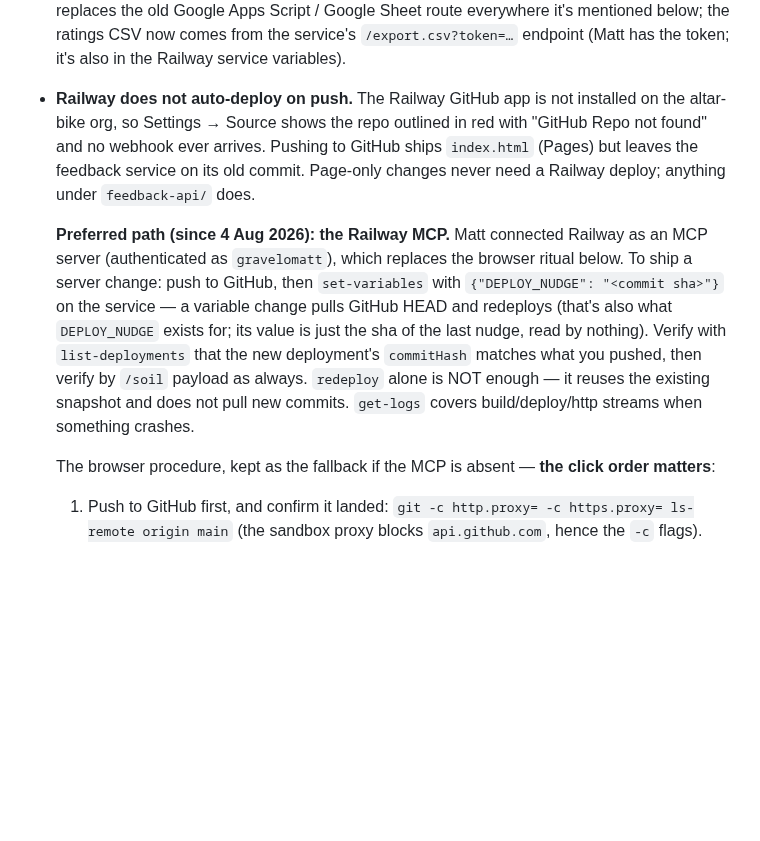
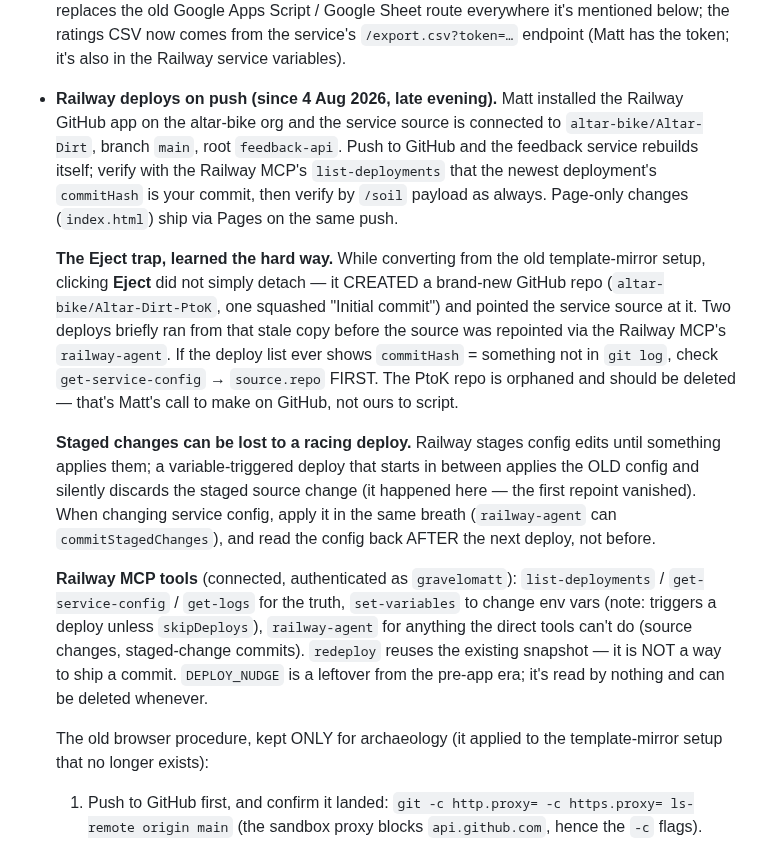
Before and after one commit to altar-bike/Altar-Dirt, a Markdown page: CLAUDE.md, the part around the change. Drawn GitHub-style; blank space fills up the shorter version.

Commit message:
Push-to-deploy is live; record the Eject trap and the staged-change race
Matt installed the Railway GitHub app on the org and the service now
builds from altar-bike/Altar-Dirt main on every push - this commit is
itself the first test of that.

Getting there surfaced two traps worth keeping. Eject on the old
template mirror did not detach; it created a whole new GitHub repo
(Altar-Dirt-PtoK, one squashed Initial commit) and pointed the service
at it - two deploys ran from that stale copy before the Railway agent
repointed the source. And Railway staged changes lose races: the first
repoint was silently discarded when a variable-triggered deploy applied
the old config in between. Config changes must be applied in the same
breath and read back after the next deploy, not before.

The browser Check-for-updates ritual is demoted to archaeology. PtoK is
orphaned and flagged for Matt to delete on GitHub.

Co-Authored-By: Claude Fable 5 <noreply@anthropic.com>
Claude-Session: https://claude.ai/code/session_01PjSxHAFwedUnEQ5nXQuWvU

```diff
--- a/CLAUDE.md
+++ b/CLAUDE.md
@@ -37,27 +37,45 @@ them), one is real (Matt, Bent Creek, 4 Aug).
   mentioned below; the ratings CSV now comes from the service's
   `/export.csv?token=…` endpoint (Matt has the token; it's also in the
   Railway service variables).
-- **Railway does not auto-deploy on push.** The Railway GitHub app is not
-  installed on the altar-bike org, so Settings → Source shows the repo
-  outlined in red with "GitHub Repo not found" and no webhook ever
-  arrives. Pushing to GitHub ships `index.html` (Pages) but leaves the
-  feedback service on its old commit. Page-only changes never need a
-  Railway deploy; anything under `feedback-api/` does.
+- **Railway deploys on push (since 4 Aug 2026, late evening).** Matt
+  installed the Railway GitHub app on the altar-bike org and the service
+  source is connected to `altar-bike/Altar-Dirt`, branch `main`, root
+  `feedback-api`. Push to GitHub and the feedback service rebuilds
+  itself; verify with the Railway MCP's `list-deployments` that the
+  newest deployment's `commitHash` is your commit, then verify by
+  `/soil` payload as always. Page-only changes (`index.html`) ship via
+  Pages on the same push.
 
-  **Preferred path (since 4 Aug 2026): the Railway MCP.** Matt connected
-  Railway as an MCP server (authenticated as `gravelomatt`), which
-  replaces the browser ritual below. To ship a server change: push to
-  GitHub, then `set-variables` with `{"DEPLOY_NUDGE": "<commit sha>"}`
-  on the service — a variable change pulls GitHub HEAD and redeploys
-  (that's also what `DEPLOY_NUDGE` exists for; its value is just the sha
-  of the last nudge, read by nothing). Verify with `list-deployments`
-  that the new deployment's `commitHash` matches what you pushed, then
-  verify by `/soil` payload as always. `redeploy` alone is NOT enough —
-  it reuses the existing snapshot and does not pull new commits.
-  `get-logs` covers build/deploy/http streams when something crashes.
+  **The Eject trap, learned the hard way.** While converting from the
+  old template-mirror setup, clicking **Eject** did not simply detach —
+  it CREATED a brand-new GitHub repo (`altar-bike/Altar-Dirt-PtoK`, one
+  squashed "Initial commit") and pointed the service source at it. Two
+  deploys briefly ran from that stale copy before the source was
+  repointed via the Railway MCP's `railway-agent`. If the deploy list
+  ever shows `commitHash` = something not in `git log`, check
+  `get-service-config` → `source.repo` FIRST. The PtoK repo is orphaned
+  and should be deleted — that's Matt's call to make on GitHub, not
+  ours to script.
 
-  The browser procedure, kept as the fallback if the MCP is absent —
-  **the click order matters**:
+  **Staged changes can be lost to a racing deploy.** Railway stages
+  config edits until something applies them; a variable-triggered
+  deploy that starts in between applies the OLD config and silently
+  discards the staged source change (it happened here — the first
+  repoint vanished). When changing service config, apply it in the same
+  breath (`railway-agent` can `commitStagedChanges`), and read the
+  config back AFTER the next deploy, not before.
+
+  **Railway MCP tools** (connected, authenticated as `gravelomatt`):
+  `list-deployments` / `get-service-config` / `get-logs` for the truth,
+  `set-variables` to change env vars (note: triggers a deploy unless
+  `skipDeploys`), `railway-agent` for anything the direct tools can't
+  do (source changes, staged-change commits). `redeploy` reuses the
+  existing snapshot — it is NOT a way to ship a commit. `DEPLOY_NUDGE`
+  is a leftover from the pre-app era; it's read by nothing and can be
+  deleted whenever.
+
+  The old browser procedure, kept ONLY for archaeology (it applied to
+  the template-mirror setup that no longer exists):
   1. Push to GitHub first, and confirm it landed:
      `git -c http.proxy= -c https.proxy= ls-remote origin main`
      (the sandbox proxy blocks `api.github.com`, hence the `-c` flags).
```
